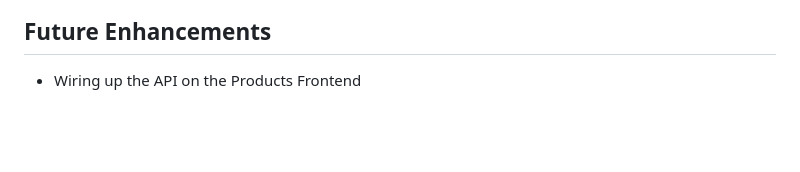
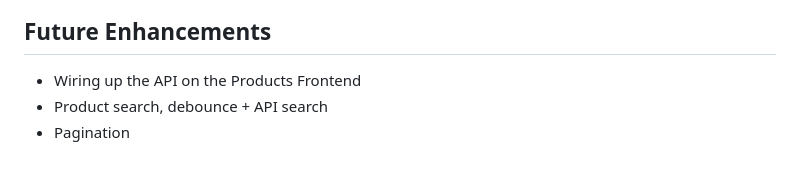
Before and after one commit to lanceliamll/order-management-system, a Markdown page: README.md, the part around the change. Rendered like a GitHub page; blank space fills up the shorter version.

```diff
--- a/README.md
+++ b/README.md
@@ -203,3 +203,5 @@ When the application is running, you can access the API documentation at:
 ## Future Enhancements
 
 - Wiring up the API on the Products Frontend
+- Product search, debounce + API search
+- Pagination
```
